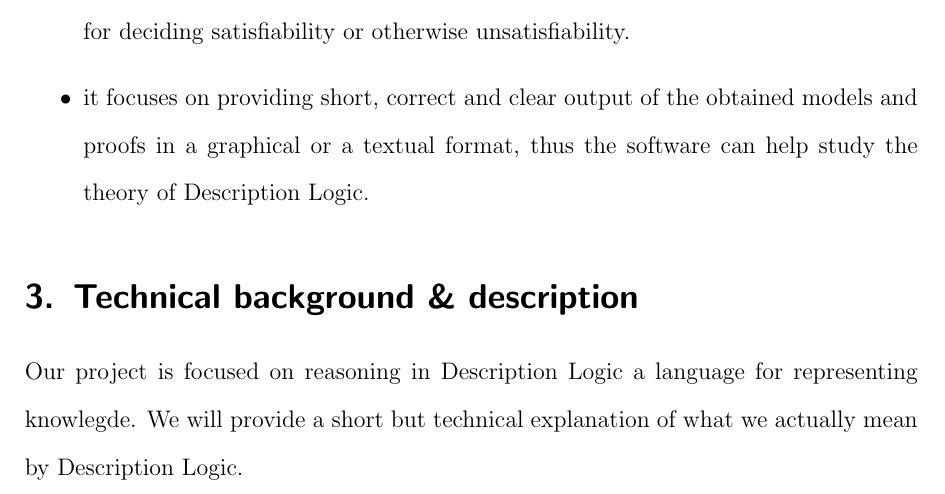
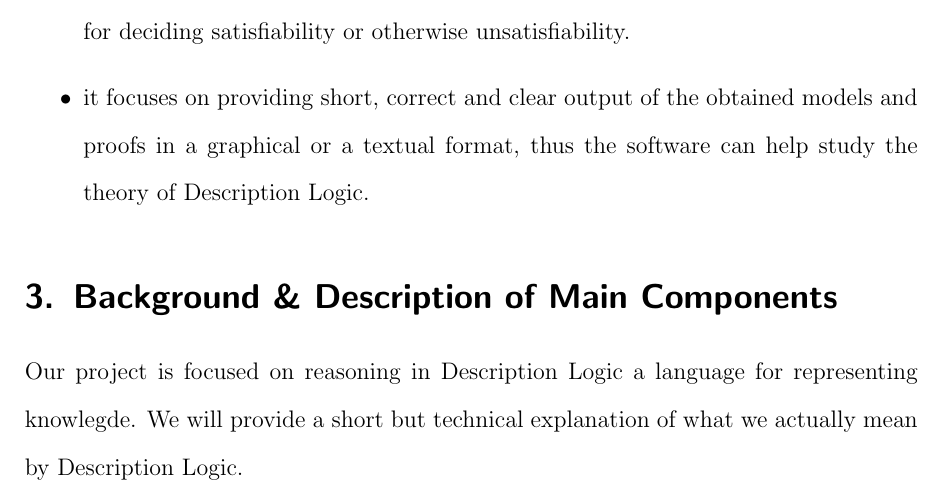
Before and after one commit to j5b/ps-pc, a LaTeX document (Final Report/report.tex): part of page 5 of 48 before the commit and part of page 4 of 47 after it, cut so that both start at the same text. Compiled offline with pdfLaTeX.

```diff
--- a/Final Report/report.tex
+++ b/Final Report/report.tex
@@ -60,7 +60,7 @@
 \section{Overview (high level description)}
 \input{a}
 
-\section{Technical background \& description}
+\section{Background \& Description of Main Components}
 \input{b1}
 \input{b2}
 
```
Also changed, not shown: Final Report/report.tex (2 more changed lines).
